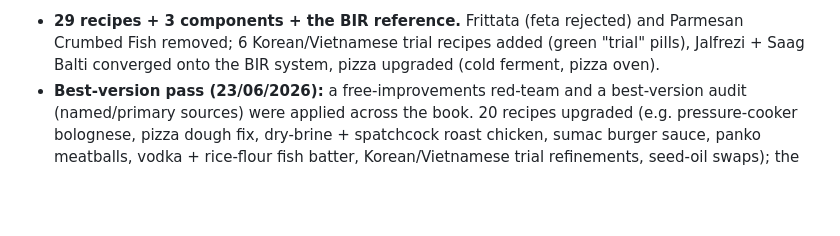
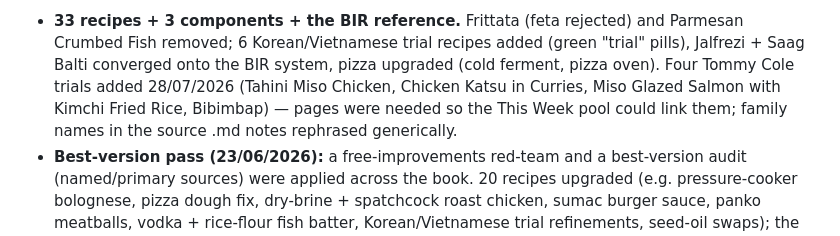
Before and after one commit to douglashblackwood/recipe-site, a Markdown page: CLAUDE.md, the part around one of its changes. GitHub-like rendering; blank space fills up the shorter version.

Commit message:
Update current state: 33 recipes after Tommy Cole trial pages
Co-Authored-By: Claude Fable 5 <noreply@anthropic.com>

```diff
--- a/CLAUDE.md
+++ b/CLAUDE.md
@@ -24,5 +24,5 @@ This is Douglas's only **public** GitHub repo (free GitHub Pages requires it). H
 
-- **29 recipes + 3 components + the BIR reference.** Frittata (feta rejected) and Parmesan Crumbed Fish removed; 6 Korean/Vietnamese trial recipes added (green "trial" pills), Jalfrezi + Saag Balti converged onto the BIR system, pizza upgraded (cold ferment, pizza oven).
+- **33 recipes + 3 components + the BIR reference.** Frittata (feta rejected) and Parmesan Crumbed Fish removed; 6 Korean/Vietnamese trial recipes added (green "trial" pills), Jalfrezi + Saag Balti converged onto the BIR system, pizza upgraded (cold ferment, pizza oven). Four Tommy Cole trials added 28/07/2026 (Tahini Miso Chicken, Chicken Katsu in Curries, Miso Glazed Salmon with Kimchi Fried Rice, Bibimbap) — pages were needed so the This Week pool could link them; family names in the source .md notes rephrased generically.
 - **Best-version pass (23/06/2026):** a free-improvements red-team and a best-version audit (named/primary sources) were applied across the book. 20 recipes upgraded (e.g. pressure-cooker bolognese, pizza dough fix, dry-brine + spatchcock roast chicken, sumac burger sauce, panko meatballs, vodka + rice-flour fish batter, Korean/Vietnamese trial refinements, seed-oil swaps); the previously-blank Fajitas page was researched and written. Reports + rationale in `meal-planner/notes/recipe-redteam-2026-06-23.html` and `recipe-best-version-audit-2026-06-23.html`. Owner overrides kept: Thai chicken keeps its veg, Norma keeps parmesan, shawarma keeps breast. Method: red-team (executed well?) then best-version audit (right recipe?), now the default for cookbook work.
 - **Components rule (Douglas's):** a component gets its own page in `docs/components/` only if MULTIPLE recipes depend on it. Current three: BIR Mix Powder, Chicken Tikka, Homemade Chilli Powder. Single-recipe sub-parts stay inline; the BIR base stays in the BIR reference only.
 - **Trials' meal-planner paperwork** (`.md` files, recipes-index, recipe-discovery registration) is deliberately deferred until first cook; see memory `recipe_critique_pending.md`.
```
Also changed, not shown: other parts of CLAUDE.md (+1 -1 lines).
